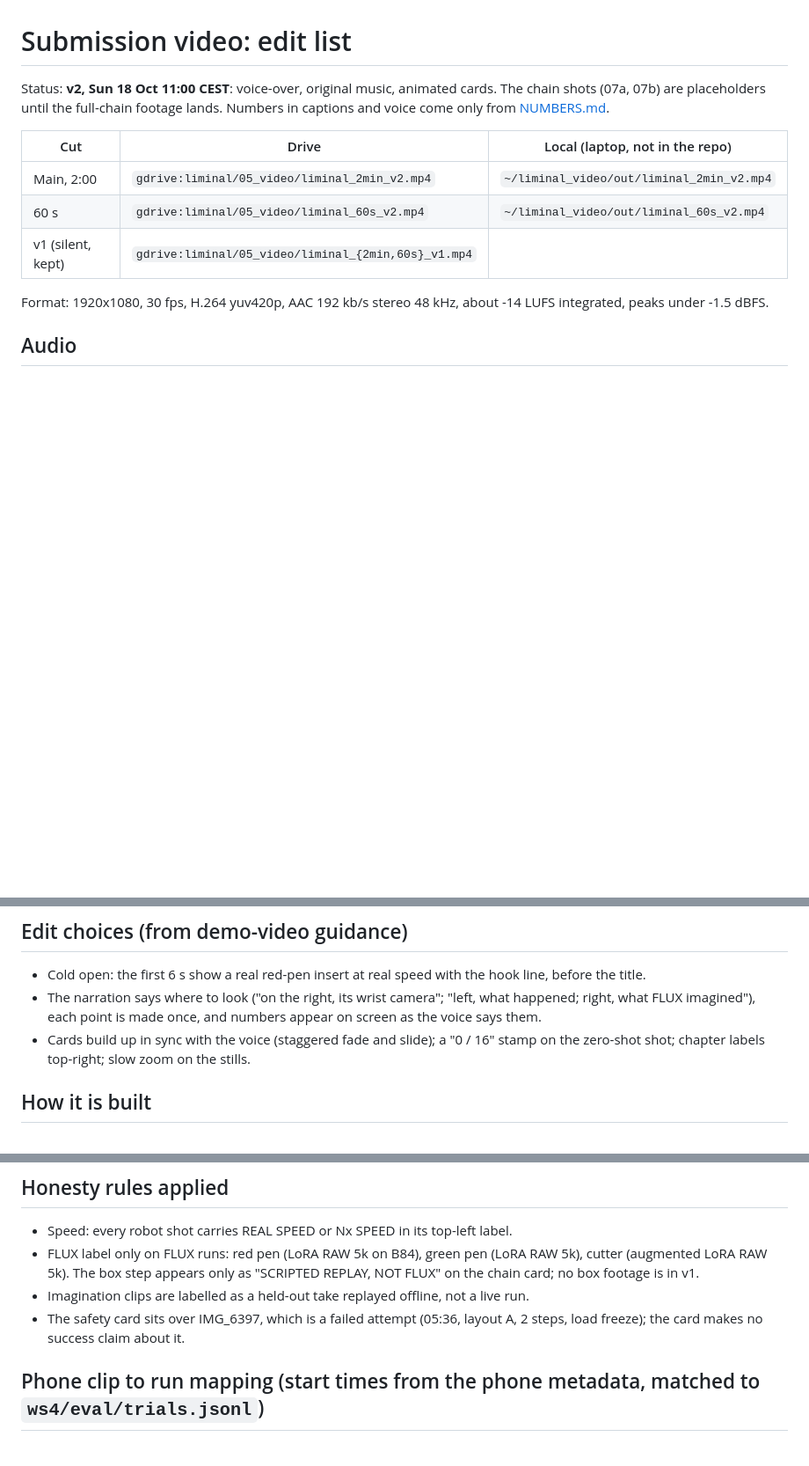
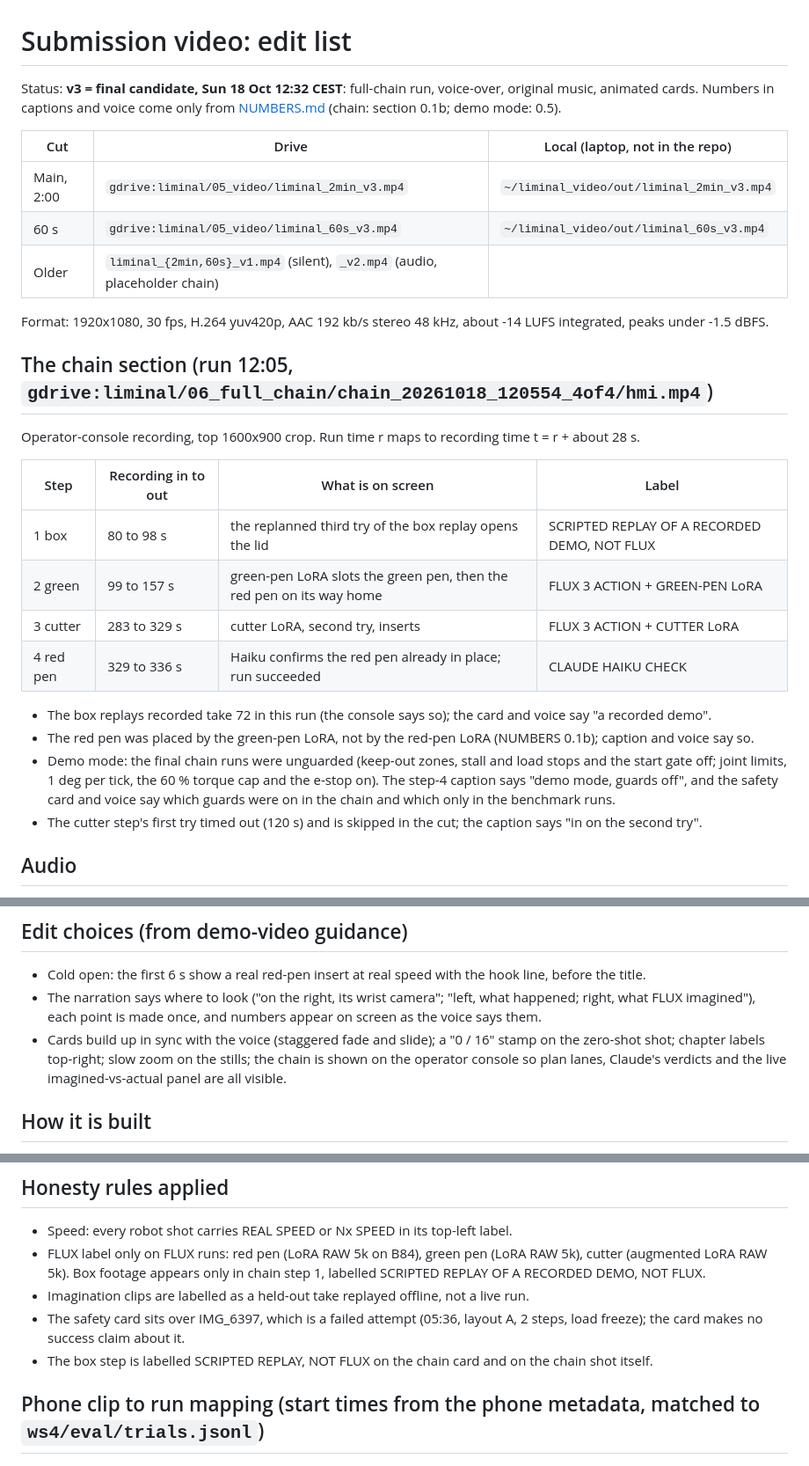
Before and after one commit to Javgilavi/liminal, a Markdown page: ws4/pitch/VIDEO_EDIT.md, 3 parts joined by grey strips. Shown at 88% size. GitHub-like rendering; blank space fills up the shorter version.

Commit message:
ws4: final video cut (v3) with the 12:05 full-chain run, demo-mode disclosure and updated voice script

```diff
--- a/ws4/pitch/VIDEO_EDIT.md
+++ b/ws4/pitch/VIDEO_EDIT.md
@@ -1,16 +1,33 @@
 # Submission video: edit list
 
-Status: **v2, Sun 18 Oct 11:00 CEST**: voice-over, original music, animated cards. The chain shots (07a, 07b) are
-placeholders until the full-chain footage lands. Numbers in captions and voice come only from
-[NUMBERS.md](NUMBERS.md).
+Status: **v3 = final candidate, Sun 18 Oct 12:32 CEST**: full-chain run, voice-over, original music, animated cards.
+Numbers in captions and voice come only from [NUMBERS.md](NUMBERS.md) (chain: section 0.1b; demo mode: 0.5).
 
 | Cut | Drive | Local (laptop, not in the repo) |
 |---|---|---|
-| Main, 2:00 | `gdrive:liminal/05_video/liminal_2min_v2.mp4` | `~/liminal_video/out/liminal_2min_v2.mp4` |
-| 60 s | `gdrive:liminal/05_video/liminal_60s_v2.mp4` | `~/liminal_video/out/liminal_60s_v2.mp4` |
-| v1 (silent, kept) | `gdrive:liminal/05_video/liminal_{2min,60s}_v1.mp4` | |
+| Main, 2:00 | `gdrive:liminal/05_video/liminal_2min_v3.mp4` | `~/liminal_video/out/liminal_2min_v3.mp4` |
+| 60 s | `gdrive:liminal/05_video/liminal_60s_v3.mp4` | `~/liminal_video/out/liminal_60s_v3.mp4` |
+| Older | `liminal_{2min,60s}_v1.mp4` (silent), `_v2.mp4` (audio, placeholder chain) | |
 
 Format: 1920x1080, 30 fps, H.264 yuv420p, AAC 192 kb/s stereo 48 kHz, about -14 LUFS integrated, peaks under -1.5 dBFS.
+
+## The chain section (run 12:05, `gdrive:liminal/06_full_chain/chain_20261018_120554_4of4/hmi.mp4`)
+
+Operator-console recording, top 1600x900 crop. Run time r maps to recording time t = r + about 28 s.
+
+| Step | Recording in to out | What is on screen | Label |
+|---|---|---|---|
+| 1 box | 80 to 98 s | the replanned third try of the box replay opens the lid | SCRIPTED REPLAY OF A RECORDED DEMO, NOT FLUX |
+| 2 green | 99 to 157 s | green-pen LoRA slots the green pen, then the red pen on its way home | FLUX 3 ACTION + GREEN-PEN LoRA |
+| 3 cutter | 283 to 329 s | cutter LoRA, second try, inserts | FLUX 3 ACTION + CUTTER LoRA |
+| 4 red pen | 329 to 336 s | Haiku confirms the red pen already in place; run succeeded | CLAUDE HAIKU CHECK |
+
+- The box replays recorded take 72 in this run (the console says so); the card and voice say "a recorded demo".
+- The red pen was placed by the green-pen LoRA, not by the red-pen LoRA (NUMBERS 0.1b); caption and voice say so.
+- Demo mode: the final chain runs were unguarded (keep-out zones, stall and load stops and the start gate off;
+  joint limits, 1 deg per tick, the 60 % torque cap and the e-stop on). The step-4 caption says "demo mode, guards
+  off", and the safety card and voice say which guards were on in the chain and which only in the benchmark runs.
+- The cutter step's first try timed out (120 s) and is skipped in the cut; the caption says "in on the second try".
 
 ## Audio
 
@@ -30,7 +47,8 @@ Format: 1920x1080, 30 fps, H.264 yuv420p, AAC 192 kb/s stereo 48 kHz, about -14
 - The narration says where to look ("on the right, its wrist camera"; "left, what happened; right, what FLUX
   imagined"), each point is made once, and numbers appear on screen as the voice says them.
 - Cards build up in sync with the voice (staggered fade and slide); a "0 / 16" stamp on the zero-shot shot; chapter
-  labels top-right; slow zoom on the stills.
+  labels top-right; slow zoom on the stills; the chain is shown on the operator console so plan lanes, Claude's
+  verdicts and the live imagined-vs-actual panel are all visible.
 
 ## How it is built
 
@@ -45,10 +63,11 @@ in and out points from the Drive originals and copy the caption text.
 
 - Speed: every robot shot carries REAL SPEED or Nx SPEED in its top-left label.
 - FLUX label only on FLUX runs: red pen (LoRA RAW 5k on B84), green pen (LoRA RAW 5k), cutter (augmented LoRA RAW 5k).
-  The box step appears only as "SCRIPTED REPLAY, NOT FLUX" on the chain card; no box footage is in v1.
+  Box footage appears only in chain step 1, labelled SCRIPTED REPLAY OF A RECORDED DEMO, NOT FLUX.
 - Imagination clips are labelled as a held-out take replayed offline, not a live run.
 - The safety card sits over IMG_6397, which is a failed attempt (05:36, layout A, 2 steps, load freeze); the card
   makes no success claim about it.
+- The box step is labelled SCRIPTED REPLAY, NOT FLUX on the chain card and on the chain shot itself.
 
 ## Phone clip to run mapping (start times from the phone metadata, matched to `ws4/eval/trials.jsonl`)
 
```
Also changed, not shown: other parts of ws4/pitch/VIDEO_EDIT.md (+21 -15 lines).
